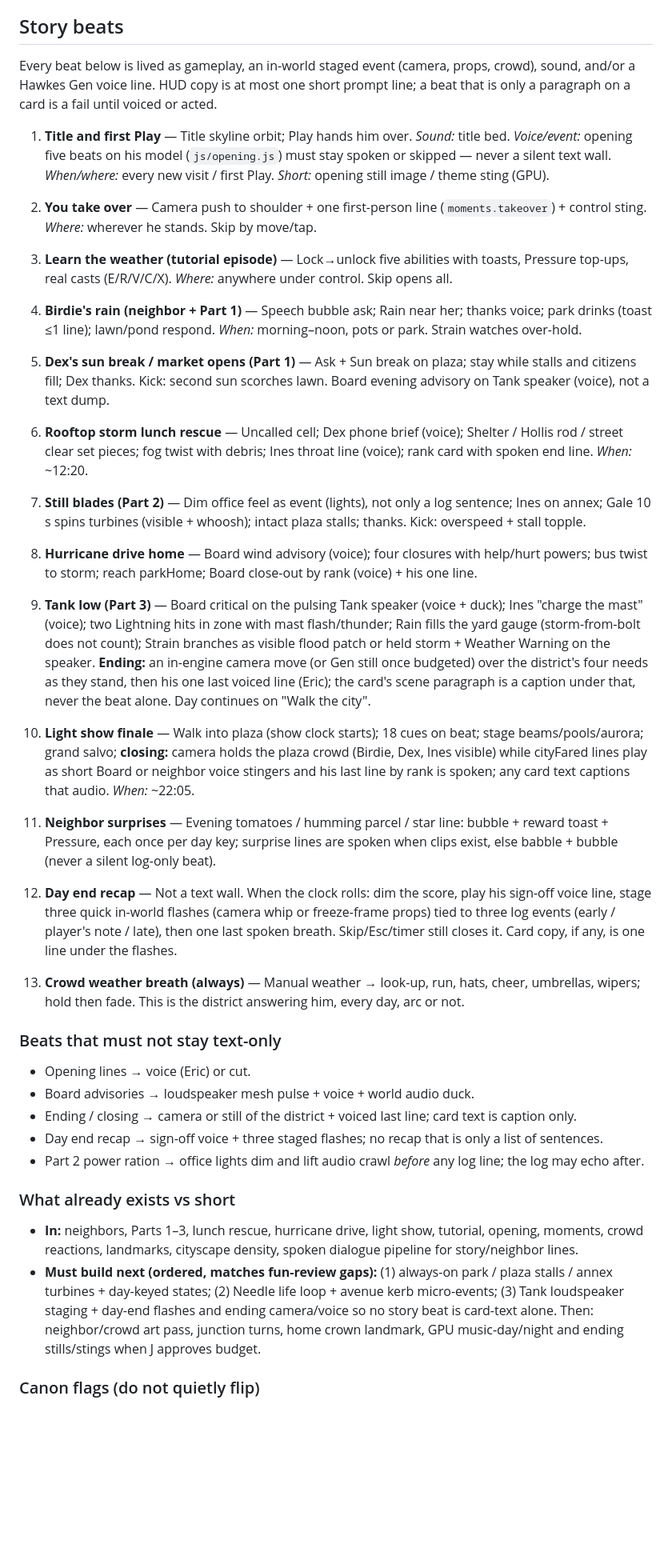
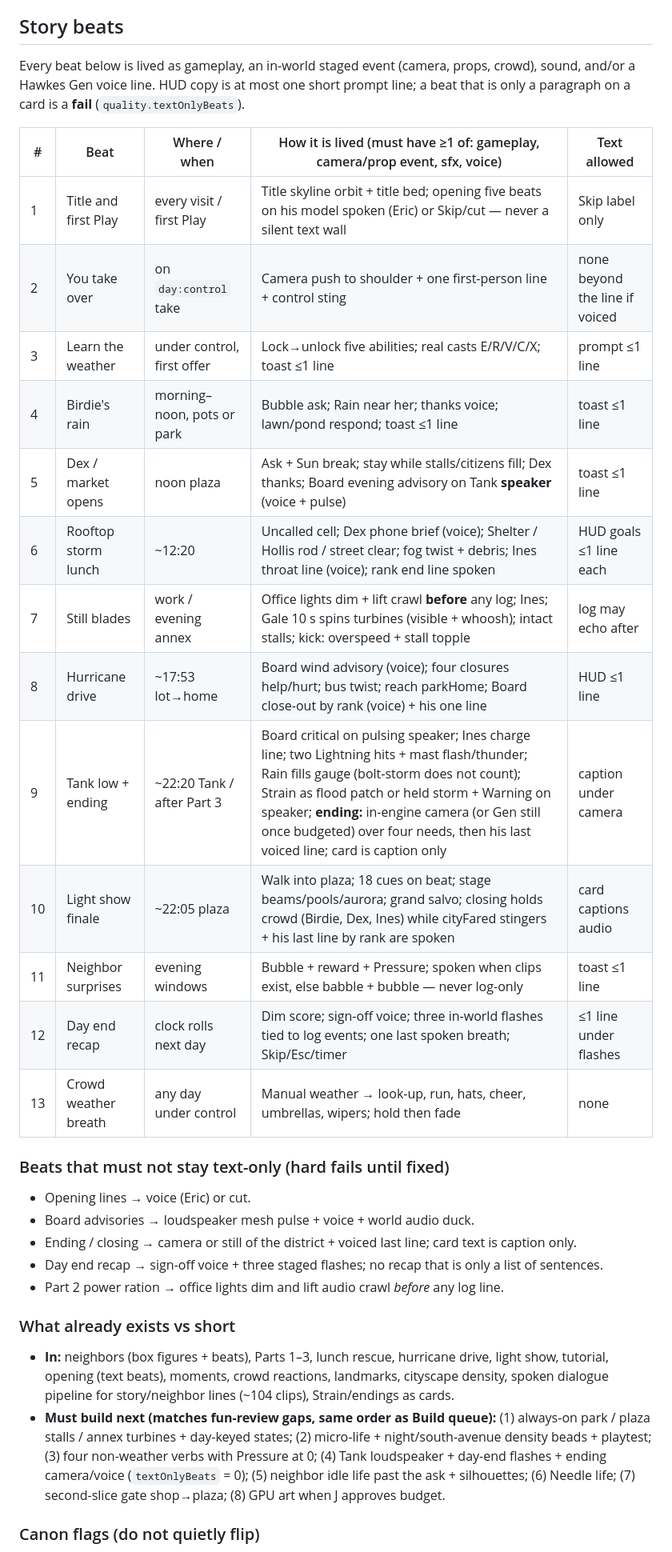
Before and after one commit to jgriffith3433/icanbeaiwebsite, a Markdown page: docs/world-bible.md, the part around one of its changes. Shown at 80% size. Rendered like a GitHub page; blank space fills up the shorter version.

```diff
--- a/docs/world-bible.md
+++ b/docs/world-bible.md
@@ -192,44 +230,34 @@ Crowd reacts to weather he sets, not to his face (half-know in Heavy Weather end
 
 ## Story beats
 
-Every beat below is lived as gameplay, an in-world staged event (camera, props, crowd), sound, and/or a Hawkes Gen voice line. HUD copy is at most one short prompt line; a beat that is only a paragraph on a card is a fail until voiced or acted.
+Every beat below is lived as gameplay, an in-world staged event (camera, props, crowd), sound, and/or a Hawkes Gen voice line. HUD copy is at most one short prompt line; a beat that is only a paragraph on a card is a **fail** (`quality.textOnlyBeats`).
 
-1. **Title and first Play** — Title skyline orbit; Play hands him over. *Sound:* title bed. *Voice/event:* opening five beats on his model (`js/opening.js`) must stay spoken or skipped — never a silent text wall. *When/where:* every new visit / first Play. *Short:* opening still image / theme sting (GPU).
+| # | Beat | Where / when | How it is lived (must have ≥1 of: gameplay, camera/prop event, sfx, voice) | Text allowed |
+|---|---|---|---|---|
+| 1 | Title and first Play | every visit / first Play | Title skyline orbit + title bed; opening five beats on his model spoken (Eric) or Skip/cut — never a silent text wall | Skip label only |
+| 2 | You take over | on `day:control` take | Camera push to shoulder + one first-person line + control sting | none beyond the line if voiced |
+| 3 | Learn the weather | under control, first offer | Lock→unlock five abilities; real casts E/R/V/C/X; toast ≤1 line | prompt ≤1 line |
+| 4 | Birdie's rain | morning–noon, pots or park | Bubble ask; Rain near her; thanks voice; lawn/pond respond; toast ≤1 line | toast ≤1 line |
+| 5 | Dex / market opens | noon plaza | Ask + Sun break; stay while stalls/citizens fill; Dex thanks; Board evening advisory on Tank **speaker** (voice + pulse) | toast ≤1 line |
+| 6 | Rooftop storm lunch | ~12:20 | Uncalled cell; Dex phone brief (voice); Shelter / Hollis rod / street clear; fog twist + debris; Ines throat line (voice); rank end line spoken | HUD goals ≤1 line each |
+| 7 | Still blades | work / evening annex | Office lights dim + lift crawl **before** any log; Ines; Gale 10 s spins turbines (visible + whoosh); intact stalls; kick: overspeed + stall topple | log may echo after |
+| 8 | Hurricane drive | ~17:53 lot→home | Board wind advisory (voice); four closures help/hurt; bus twist; reach parkHome; Board close-out by rank (voice) + his one line | HUD ≤1 line |
+| 9 | Tank low + ending | ~22:20 Tank / after Part 3 | Board critical on pulsing speaker; Ines charge line; two Lightning hits + mast flash/thunder; Rain fills gauge (bolt-storm does not count); Strain as flood patch or held storm + Warning on speaker; **ending:** in-engine camera (or Gen still once budgeted) over four needs, then his last voiced line; card is caption only | caption under camera |
+| 10 | Light show finale | ~22:05 plaza | Walk into plaza; 18 cues on beat; stage beams/pools/aurora; grand salvo; closing holds crowd (Birdie, Dex, Ines) while cityFared stingers + his last line by rank are spoken | card captions audio |
+| 11 | Neighbor surprises | evening windows | Bubble + reward + Pressure; spoken when clips exist, else babble + bubble — never log-only | toast ≤1 line |
+| 12 | Day end recap | clock rolls next day | Dim score; sign-off voice; three in-world flashes tied to log events; one last spoken breath; Skip/Esc/timer | ≤1 line under flashes |
+| 13 | Crowd weather breath | any day under control | Manual weather → look-up, run, hats, cheer, umbrellas, wipers; hold then fade | none |
 
-2. **You take over** — Camera push to shoulder + one first-person line (`moments.takeover`) + control sting. *Where:* wherever he stands. Skip by move/tap.
-
-3. **Learn the weather (tutorial episode)** — Lock→unlock five abilities with toasts, Pressure top-ups, real casts (E/R/V/C/X). *Where:* anywhere under control. Skip opens all.
-
-4. **Birdie's rain (neighbor + Part 1)** — Speech bubble ask; Rain near her; thanks voice; park drinks (toast ≤1 line); lawn/pond respond. *When:* morning–noon, pots or park. Strain watches over-hold.
-
-5. **Dex's sun break / market opens (Part 1)** — Ask + Sun break on plaza; stay while stalls and citizens fill; Dex thanks. Kick: second sun scorches lawn. Board evening advisory on Tank speaker (voice), not a text dump.
-
-6. **Rooftop storm lunch rescue** — Uncalled cell; Dex phone brief (voice); Shelter / Hollis rod / street clear set pieces; fog twist with debris; Ines throat line (voice); rank card with spoken end line. *When:* ~12:20.
-
-7. **Still blades (Part 2)** — Dim office feel as event (lights), not only a log sentence; Ines on annex; Gale 10 s spins turbines (visible + whoosh); intact plaza stalls; thanks. Kick: overspeed + stall topple.
-
-8. **Hurricane drive home** — Board wind advisory (voice); four closures with help/hurt powers; bus twist to storm; reach parkHome; Board close-out by rank (voice) + his one line.
-
-9. **Tank low (Part 3)** — Board critical on the pulsing Tank speaker (voice + duck); Ines "charge the mast" (voice); two Lightning hits in zone with mast flash/thunder; Rain fills the yard gauge (storm-from-bolt does not count); Strain branches as visible flood patch or held storm + Weather Warning on the speaker. **Ending:** an in-engine camera move (or Gen still once budgeted) over the district's four needs as they stand, then his one last voiced line (Eric); the card's scene paragraph is a caption under that, never the beat alone. Day continues on "Walk the city".
-
-10. **Light show finale** — Walk into plaza (show clock starts); 18 cues on beat; stage beams/pools/aurora; grand salvo; **closing:** camera holds the plaza crowd (Birdie, Dex, Ines visible) while cityFared lines play as short Board or neighbor voice stingers and his last line by rank is spoken; any card text captions that audio. *When:* ~22:05.
-
-11. **Neighbor surprises** — Evening tomatoes / humming parcel / star line: bubble + reward toast + Pressure, each once per day key; surprise lines are spoken when clips exist, else babble + bubble (never a silent log-only beat).
-
-12. **Day end recap** — Not a text wall. When the clock rolls: dim the score, play his sign-off voice line, stage three quick in-world flashes (camera whip or freeze-frame props) tied to three log events (early / player's note / late), then one last spoken breath. Skip/Esc/timer still closes it. Card copy, if any, is one line under the flashes.
-
-13. **Crowd weather breath (always)** — Manual weather → look-up, run, hats, cheer, umbrellas, wipers; hold then fade. This is the district answering him, every day, arc or not.
-
-### Beats that must not stay text-only
+### Beats that must not stay text-only (hard fails until fixed)
 - Opening lines → voice (Eric) or cut.
 - Board advisories → loudspeaker mesh pulse + voice + world audio duck.
 - Ending / closing → camera or still of the district + voiced last line; card text is caption only.
 - Day end recap → sign-off voice + three staged flashes; no recap that is only a list of sentences.
-- Part 2 power ration → office lights dim and lift audio crawl *before* any log line; the log may echo after.
+- Part 2 power ration → office lights dim and lift audio crawl *before* any log line.
 
 ### What already exists vs short
-- **In:** neighbors, Parts 1–3, lunch rescue, hurricane drive, light show, tutorial, opening, moments, crowd reactions, landmarks, cityscape density, spoken dialogue pipeline for story/neighbor lines.
-- **Must build next (ordered, matches fun-review gaps):** (1) always-on park / plaza stalls / annex turbines + day-keyed states; (2) Needle life loop + avenue kerb micro-events; (3) Tank loudspeaker staging + day-end flashes and ending camera/voice so no story beat is card-text alone. Then: neighbor/crowd art pass, junction turns, home crown landmark, GPU music-day/night and ending stills/stings when J approves budget.
+- **In:** neighbors (box figures + beats), Parts 1–3, lunch rescue, hurricane drive, light show, tutorial, opening (text beats), moments, crowd reactions, landmarks, cityscape density, spoken dialogue pipeline for story/neighbor lines (~104 clips), Strain/endings as cards.
+- **Must build next (matches fun-review gaps, same order as Build queue):** (1) always-on park / plaza stalls / annex turbines + day-keyed states; (2) micro-life + night/south-avenue density beads + playtest; (3) four non-weather verbs with Pressure at 0; (4) Tank loudspeaker + day-end flashes + ending camera/voice (`textOnlyBeats` = 0); (5) neighbor idle life past the ask + silhouettes; (6) Needle life; (7) second-slice gate shop→plaza; (8) GPU art when J approves budget.
 
 ### Canon flags (do not quietly flip)
 - Storm Tank as reservoir, District Board identity, how much the district "knows," and Ines's larger "pulling" hook stay tied to `docs/story-arc-beat-sheet.md` open questions / story-spec recommendations. Playable arc uses the recommendations; bible treats them as **working canon for builds** until J overrides.
```
Also changed, not shown: other parts of docs/world-bible.md (+77 -39 lines).
